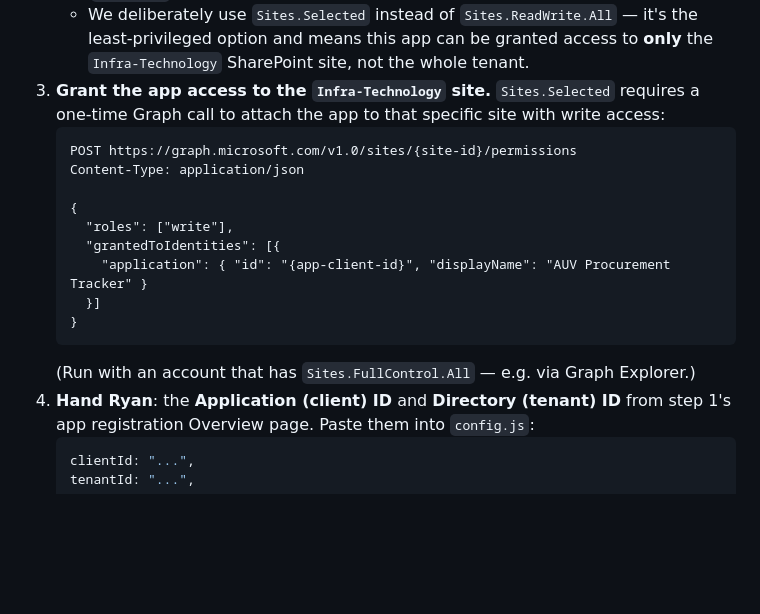
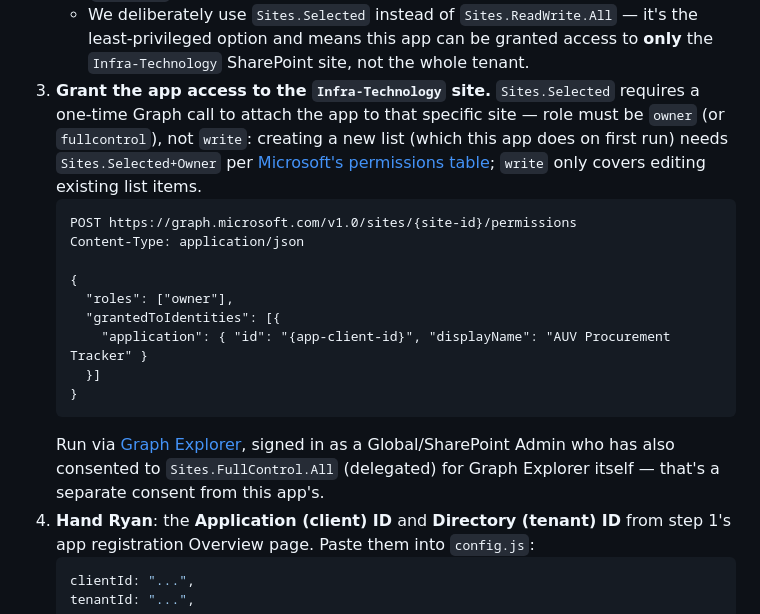
Before and after one commit to ryanchoy-skyports/auv-procurement-tracker, a Markdown page: README.md, the part around the change. Rendered like a GitHub page; blank space fills up the shorter version.

Commit message:
Correct site-permission role guidance: owner, not write
Creating a new SharePoint list (which this app does on first run)
needs Sites.Selected+Owner per Microsoft's docs — write only covers
editing existing list items, not list creation. This was the likely
cause of the 403 accessDenied Ryan hit on first sign-in.

````diff
--- a/README.md
+++ b/README.md
@@ -37,19 +37,25 @@ in the Skyports Entra ID tenant needs to:
      least-privileged option and means this app can be granted access to **only** the
      `Infra-Technology` SharePoint site, not the whole tenant.
 3. **Grant the app access to the `Infra-Technology` site.** `Sites.Selected` requires
-   a one-time Graph call to attach the app to that specific site with write access:
+   a one-time Graph call to attach the app to that specific site — role must be
+   `owner` (or `fullcontrol`), not `write`: creating a new list (which this app does
+   on first run) needs `Sites.Selected+Owner` per
+   [Microsoft's permissions table](https://learn.microsoft.com/graph/permissions-selected-overview#how-selected-scopes-work-with-sharepoint-and-onedrive-permissions);
+   `write` only covers editing existing list items.
    ```http
    POST https://graph.microsoft.com/v1.0/sites/{site-id}/permissions
    Content-Type: application/json
 
    {
-     "roles": ["write"],
+     "roles": ["owner"],
      "grantedToIdentities": [{
        "application": { "id": "{app-client-id}", "displayName": "AUV Procurement Tracker" }
      }]
    }
    ```
-   (Run with an account that has `Sites.FullControl.All` — e.g. via Graph Explorer.)
+   Run via [Graph Explorer](https://developer.microsoft.com/en-us/graph/graph-explorer),
+   signed in as a Global/SharePoint Admin who has also consented to `Sites.FullControl.All`
+   (delegated) for Graph Explorer itself — that's a separate consent from this app's.
 4. **Hand Ryan**: the **Application (client) ID** and **Directory (tenant) ID** from
    step 1's app registration Overview page. Paste them into `config.js`:
    ```js
````
